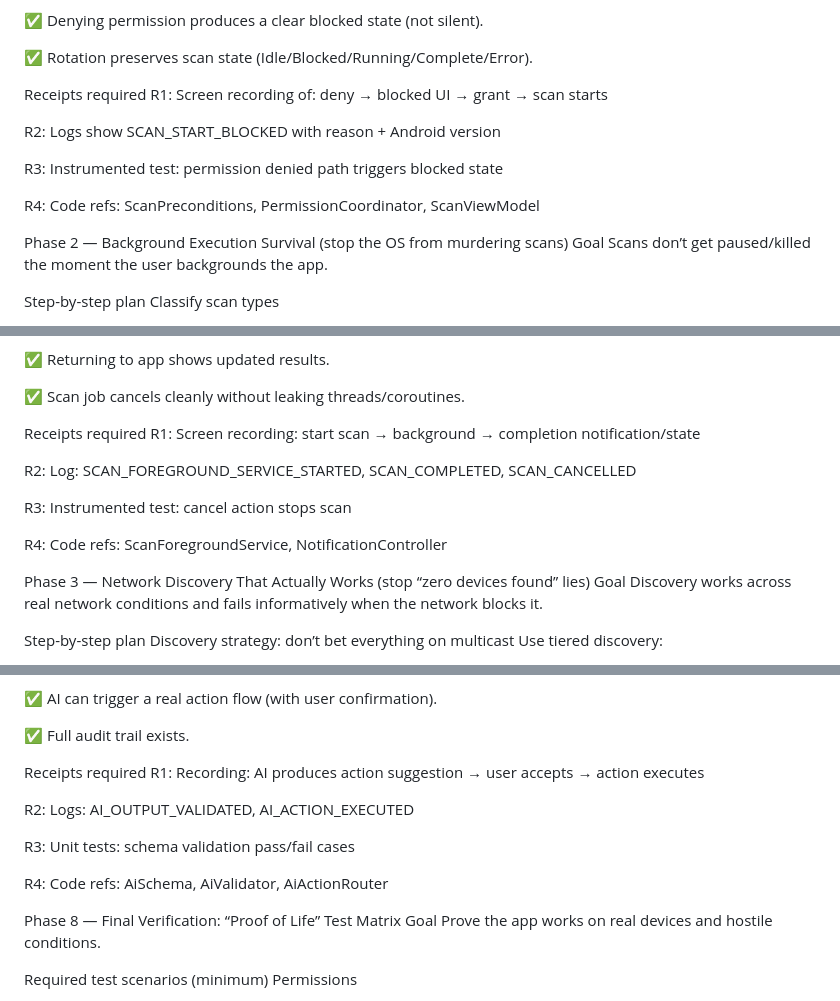
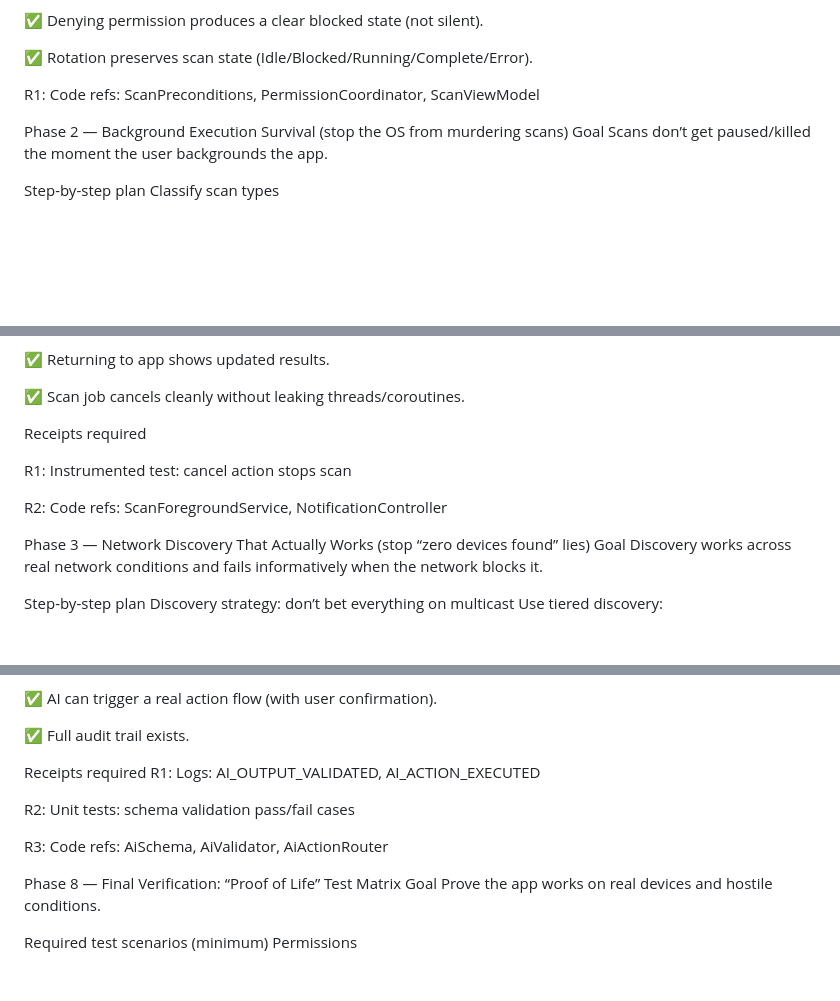
Before and after one commit to aztr0nutzs/NET_NiNjA.v1.2, a Markdown page: CORRECTION_PLAN.MD, 3 parts joined by grey strips. Drawn GitHub-style; blank space fills up the shorter version.

```diff
--- a/CORRECTION_PLAN.MD
+++ b/CORRECTION_PLAN.MD
@@ -99,14 +80,7 @@ Acceptance checklist
 
 ✅ Rotation preserves scan state (Idle/Blocked/Running/Complete/Error).
 
-Receipts required
-R1: Screen recording of: deny → blocked UI → grant → scan starts
-
-R2: Logs show SCAN_START_BLOCKED with reason + Android version
-
-R3: Instrumented test: permission denied path triggers blocked state
-
-R4: Code refs: ScanPreconditions, PermissionCoordinator, ScanViewModel
+R1: Code refs: ScanPreconditions, PermissionCoordinator, ScanViewModel
 
 Phase 2 — Background Execution Survival (stop the OS from murdering scans)
 Goal
@@ -153,13 +127,10 @@ Acceptance checklist
 ✅ Scan job cancels cleanly without leaking threads/coroutines.
 
 Receipts required
-R1: Screen recording: start scan → background → completion notification/state
 
-R2: Log: SCAN_FOREGROUND_SERVICE_STARTED, SCAN_COMPLETED, SCAN_CANCELLED
+R1: Instrumented test: cancel action stops scan
 
-R3: Instrumented test: cancel action stops scan
-
-R4: Code refs: ScanForegroundService, NotificationController
+R2: Code refs: ScanForegroundService, NotificationController
 
 Phase 3 — Network Discovery That Actually Works (stop “zero devices found” lies)
 Goal
@@ -437,13 +397,11 @@ Acceptance checklist
 ✅ Full audit trail exists.
 
 Receipts required
-R1: Recording: AI produces action suggestion → user accepts → action executes
+R1: Logs: AI_OUTPUT_VALIDATED, AI_ACTION_EXECUTED
 
-R2: Logs: AI_OUTPUT_VALIDATED, AI_ACTION_EXECUTED
+R2: Unit tests: schema validation pass/fail cases
 
-R3: Unit tests: schema validation pass/fail cases
-
-R4: Code refs: AiSchema, AiValidator, AiActionRouter
+R3: Code refs: AiSchema, AiValidator, AiActionRouter
 
 Phase 8 — Final Verification: “Proof of Life” Test Matrix
 Goal
```
Also changed, not shown: other parts of CORRECTION_PLAN.MD (+13 -43 lines).
